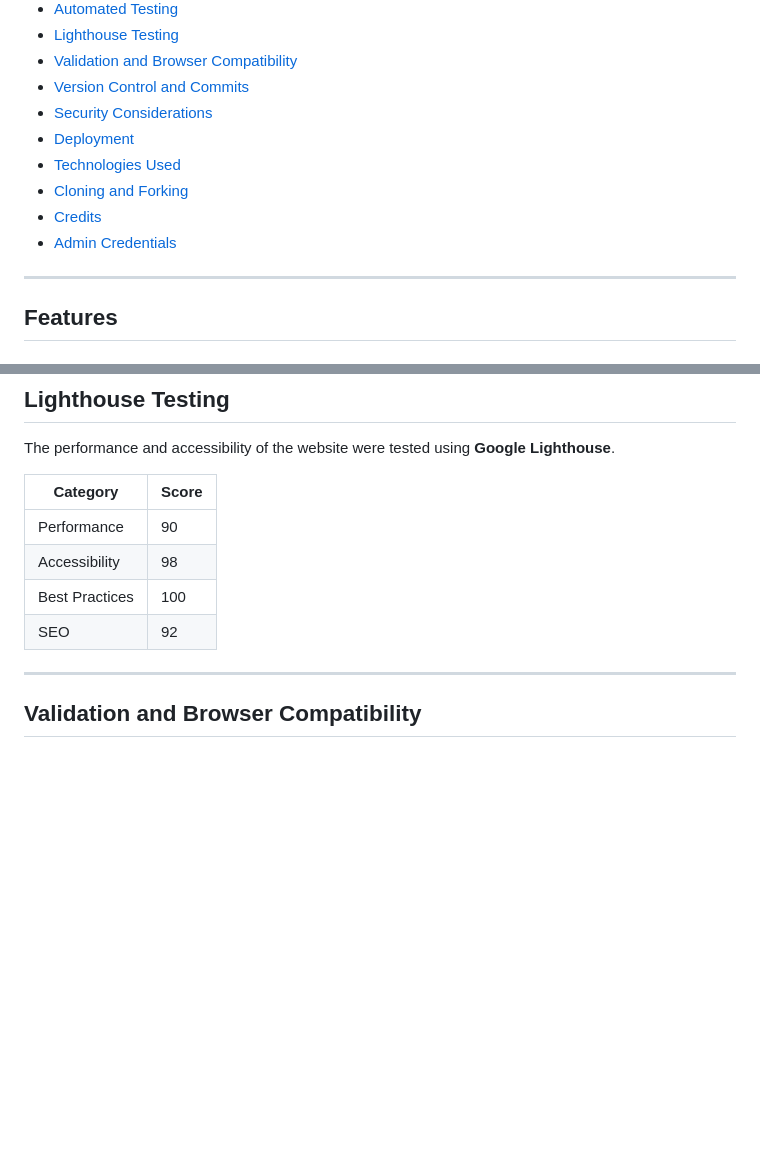
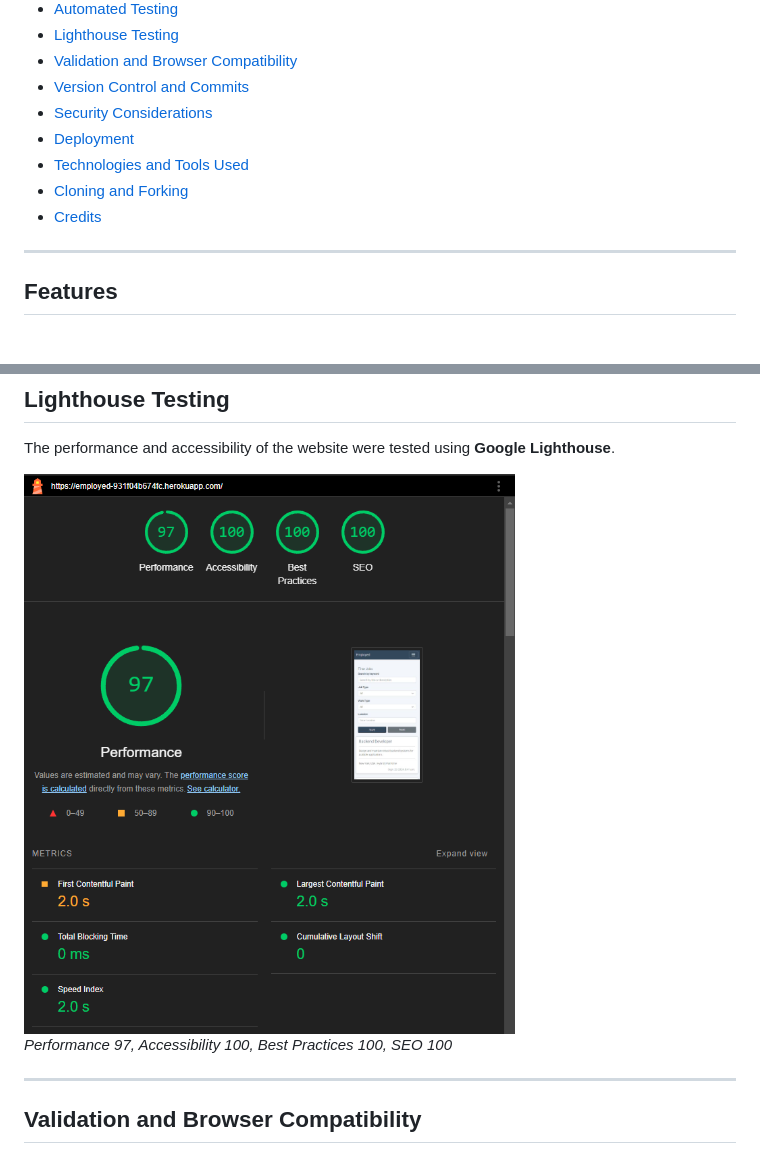
Before and after one commit to Dimmanzo/employed, a Markdown page: README.md, 2 parts joined by grey strips. Drawn GitHub-style; pictures changed too: media/lighthouse.png (added); blank space fills up the shorter version.

Commit message:
Fixed technologies and tools link in readme, added lighthouse testing

```diff
--- a/README.md
+++ b/README.md
@@ -23,10 +23,9 @@ It’s designed to make the process of finding or posting jobs smooth, efficient
 - [Version Control and Commits](#version-control-and-commits)
 - [Security Considerations](#security-considerations)
 - [Deployment](#deployment)
-- [Technologies Used](#technologies-used)
+- [Technologies and Tools Used](#technologies-and-tools-used)
 - [Cloning and Forking](#cloning-and-forking)
 - [Credits](#credits)
-- [Admin Credentials](#admin-credentials)
 
 ---
 
@@ -142,12 +141,8 @@ Automated testing will be implemented using Django’s built-in testing framewor
 
 The performance and accessibility of the website were tested using **Google Lighthouse**.
 
-| Category        | Score |
-| --------------- | ----- |
-| Performance     | 90    |
-| Accessibility   | 98    |
-| Best Practices  | 100   |
-| SEO             | 92    |
+![Lighthouse](media/lighthouse.png)
+_Performance 97, Accessibility 100, Best Practices 100, SEO 100_
 
 ---
 
```
